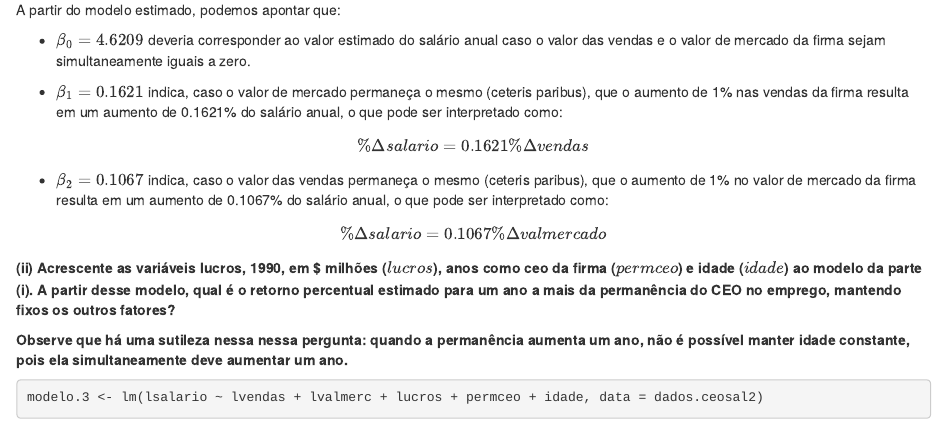
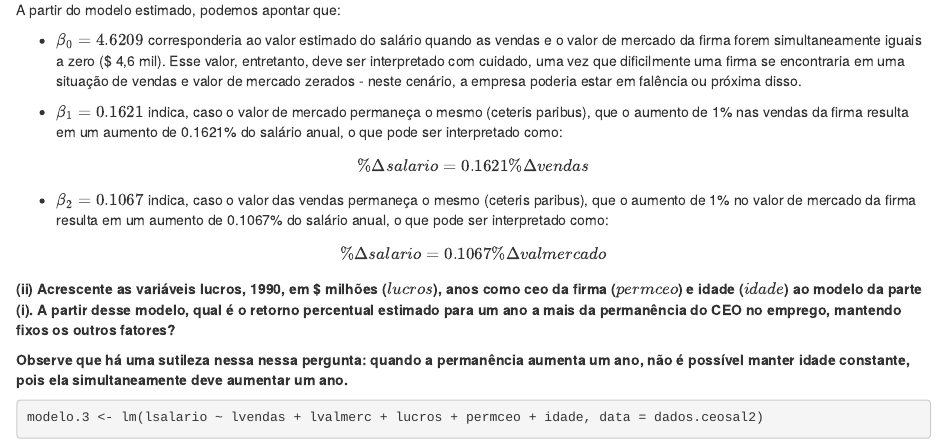
Before and after one commit to lefcollado/2020MetodosQuantitativos, an R Markdown document (2020.10.26_trabalho-1.Rmd): the page in a window 1100 px wide, from 2110 px down. Rendered offline with R 4.5, knitr and Pandoc, with nearby package versions; some code elsewhere in the file could not run offline.

Commit message:
Trabalho 1 - Versão 3

```diff
--- a/2020.10.26_trabalho-1.Rmd
+++ b/2020.10.26_trabalho-1.Rmd
@@ -97,7 +97,7 @@ $$log(salario) = 4.6209 + 0.1621 log(vendas) + 0.1067 log(valmerc) $$
 
 A partir do modelo estimado, podemos apontar que:
 
-* $\beta_{0} = 4.6209$ deveria corresponder ao valor estimado do salário anual caso o valor das vendas e o valor de mercado da firma sejam simultaneamente iguais a zero.
+* $\beta_{0} = 4.6209$ corresponderia ao valor estimado do salário quando as vendas e o valor de mercado da firma forem simultaneamente iguais a zero ($ 4,6 mil). Esse valor, entretanto, deve ser interpretado com cuidado, uma vez que dificilmente uma firma se encontraria em uma situação de vendas e valor de mercado zerados - neste cenário, a empresa poderia estar em falência ou próxima disso.
 
 * $\beta_{1} = 0.1621$ indica, caso o valor de mercado permaneça o mesmo (ceteris paribus), que o aumento de 1% nas vendas da firma resulta em um aumento de 0.1621% do salário anual, o que pode ser interpretado como:
 
```
